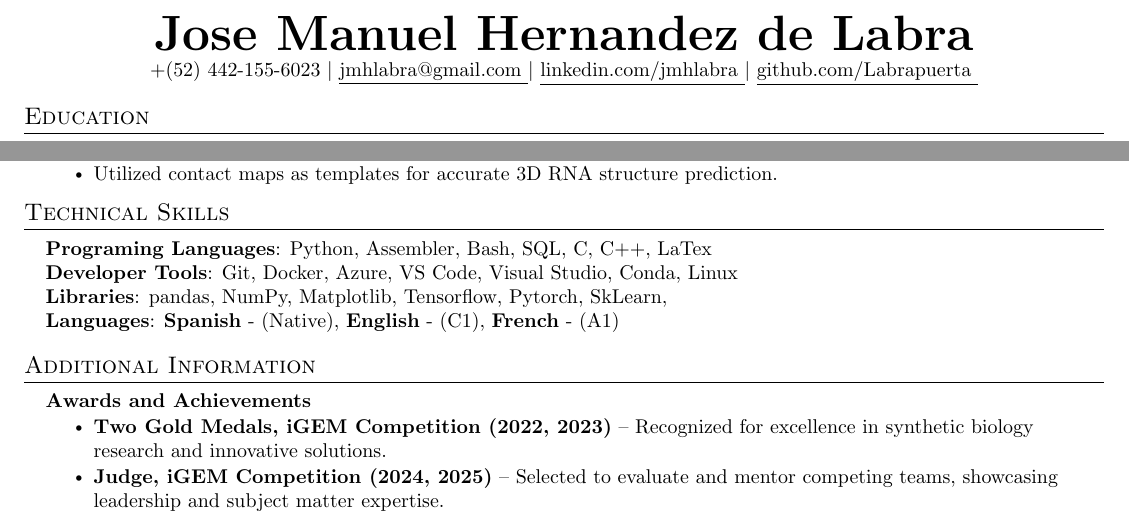
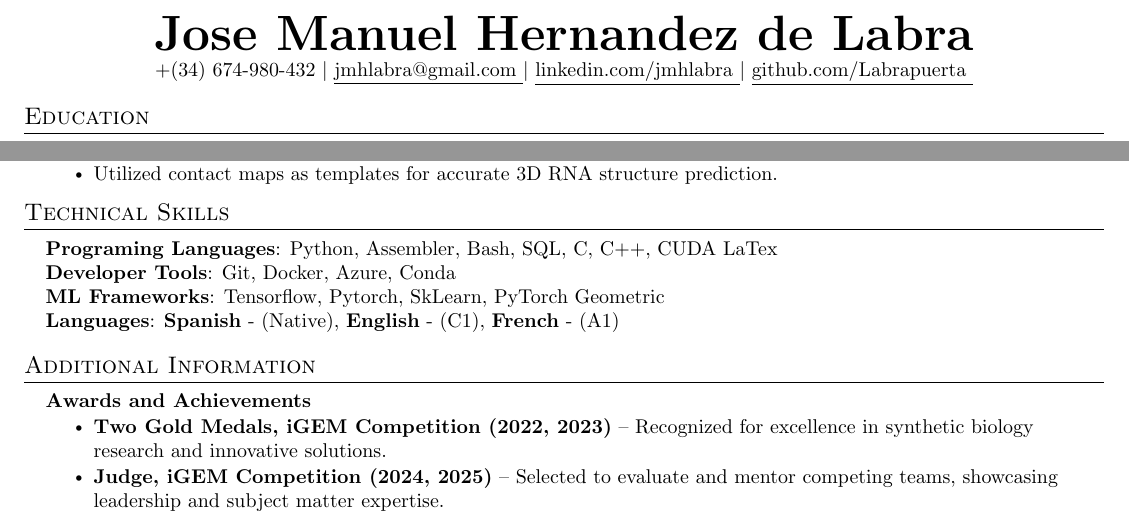
Before and after one commit to Labrapuerta/resume, a LaTeX CV (resume.tex): two parts of the page, joined at a grey line, cut so that both start at the same text. Compiled offline with pdfLaTeX.

Commit message:
Update Latex resume

```diff
--- a/resume.tex
+++ b/resume.tex
@@ -88,7 +88,7 @@
 %------------------------------------------%
 %%%%% Custom defs   %%%%%%%%%%%%%%%%%%%%%%%%
 \def\name{\textbf{\Huge \scshape Jose Manuel Hernandez de Labra}}
-\def\phone{\small +(52) 442-155-6023 }
+\def\phone{\small +(34) 674-980-432 }
 \def\mail{\href{mailto:jmhlabra@gmail.com}{\underline{jmhlabra@gmail.com }}}
 \def\linkedin{\href{https://linkedin.com/in/jmhlabra}{\underline{linkedin.com/jmhlabra }}}
 \def\github{\href{https://github.com/Labrapuerta}{\underline{github.com/Labrapuerta }}}
@@ -187,9 +187,9 @@
 \section{Technical Skills}
  \begin{itemize}[leftmargin=0.15in, label={}]
     \small{\item{
-     \textbf{Programing Languages}{: Python, Assembler, Bash, SQL, C, C++, LaTex} \\
-     \textbf{Developer Tools}{: Git, Docker, Azure, VS Code, Visual Studio, Conda, Linux} \\
-     \textbf{Libraries}{: pandas, NumPy, Matplotlib, Tensorflow, Pytorch, SkLearn, }
+     \textbf{Programing Languages}{: Python, Assembler, Bash, SQL, C, C++, CUDA LaTex} \\
+     \textbf{Developer Tools}{: Git, Docker, Azure, Conda} \\
+     \textbf{ML Frameworks}{: Tensorflow, Pytorch, SkLearn, PyTorch Geometric}
      \\
      \textbf{Languages}{: \textbf{Spanish}{ - (Native)}, \textbf{English}{ - (C1)}, \textbf{French}{ - (A1)} }
     }}
```
